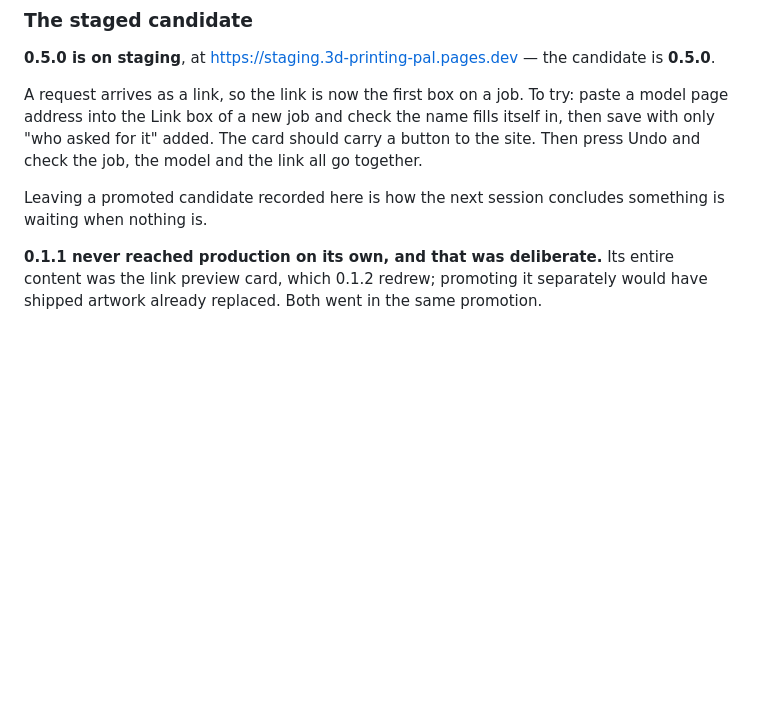
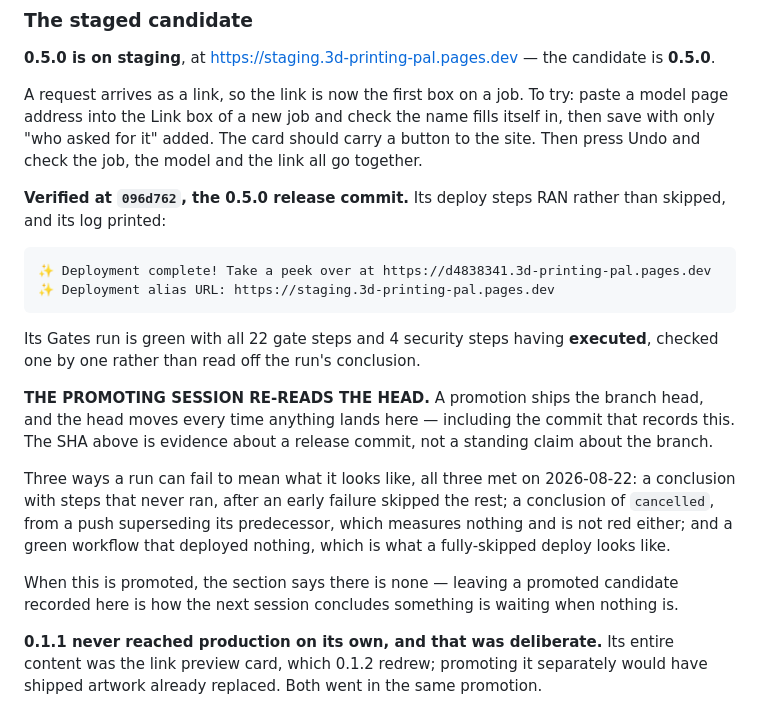
Before and after one commit to njefferson/3d-printing-pal, a Markdown page: NOTES.md, the part around the change. Drawn GitHub-style; blank space fills up the shorter version.

Commit message:
NOTES: 0.5.0 verified on staging
Green at 096d762 with all 22 gate steps and 4 security steps EXECUTED, checked one
by one, and a deploy whose steps ran rather than skipped, with the address quoted
from its own log.

The three ways a run can fail to mean what it looks like are recorded here rather
than left to be rediscovered, because all three were met today: a conclusion with
steps that never ran, a conclusion of `cancelled` from a superseding push, and a
green workflow that deployed nothing.

```diff
--- a/NOTES.md
+++ b/NOTES.md
@@ -458,8 +458,29 @@ itself in, then save with only "who asked for it" added. The card should carry a
 button to the site. Then press Undo and check the job, the model and the link all
 go together.
 
-Leaving a promoted candidate recorded here is how the next session concludes
-something is waiting when nothing is.
+**Verified at `096d762`, the 0.5.0 release commit.** Its deploy steps RAN rather
+than skipped, and its log printed:
+
+    ✨ Deployment complete! Take a peek over at https://d4838341.3d-printing-pal.pages.dev
+    ✨ Deployment alias URL: https://staging.3d-printing-pal.pages.dev
+
+Its Gates run is green with all 22 gate steps and 4 security steps having
+**executed**, checked one by one rather than read off the run's conclusion.
+
+**THE PROMOTING SESSION RE-READS THE HEAD.** A promotion ships the branch head,
+and the head moves every time anything lands here — including the commit that
+records this. The SHA above is evidence about a release commit, not a standing
+claim about the branch.
+
+Three ways a run can fail to mean what it looks like, all three met on
+2026-08-22: a conclusion with steps that never ran, after an early failure
+skipped the rest; a conclusion of `cancelled`, from a push superseding its
+predecessor, which measures nothing and is not red either; and a green workflow
+that deployed nothing, which is what a fully-skipped deploy looks like.
+
+When this is promoted, the section says there is none — leaving a promoted
+candidate recorded here is how the next session concludes something is waiting
+when nothing is.
 
 **0.1.1 never reached production on its own, and that was deliberate.** Its entire
 content was the link preview card, which 0.1.2 redrew; promoting it separately
```
